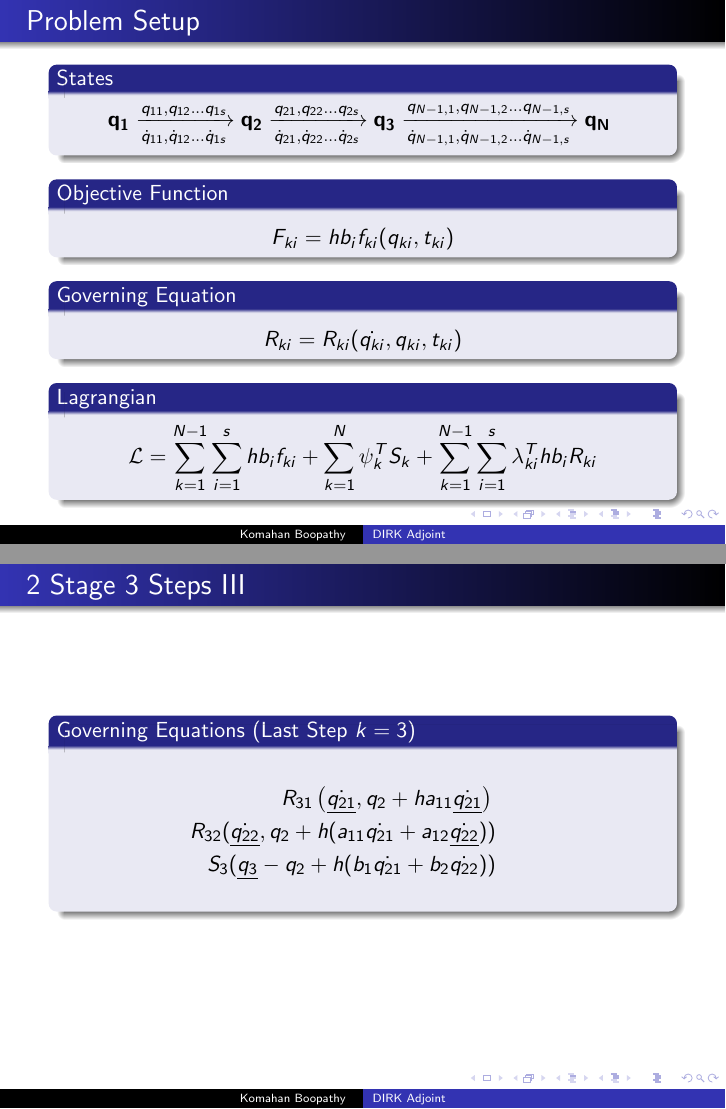
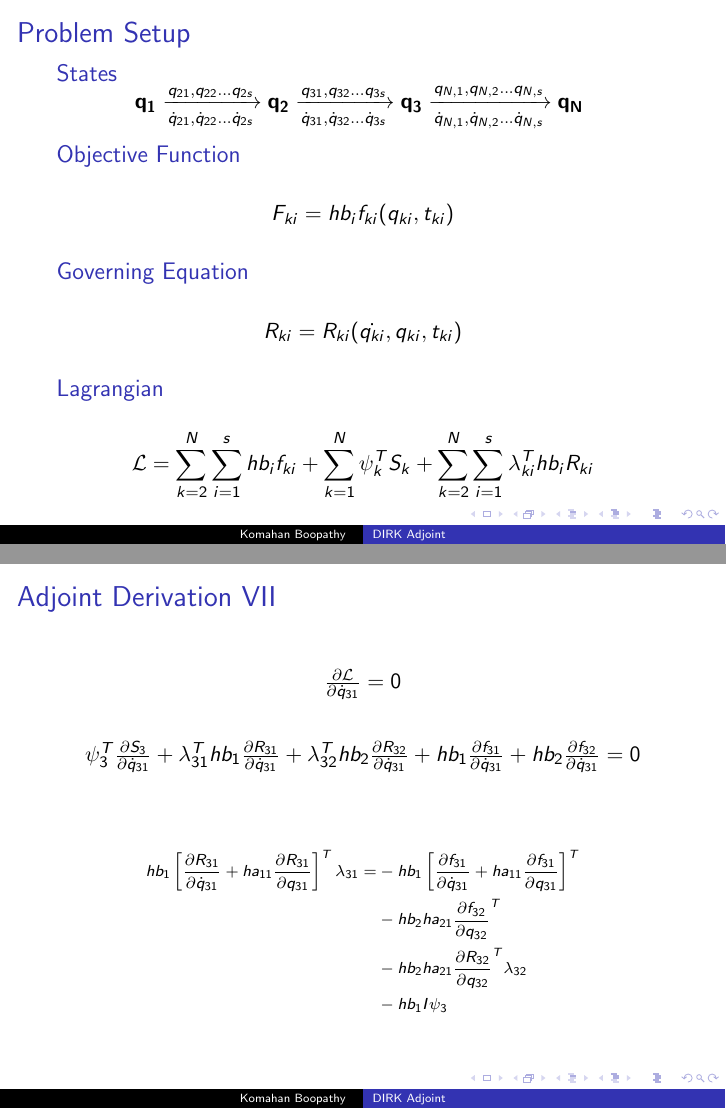
Before and after one commit to komahanb/multibody-dynamics, LaTeX slides (adjoint/adjoint.tex): pages 2 and 5 of 6 before the commit and pages 2 and 9 of 10 after it, joined at a grey line. Compiled offline with pdfLaTeX.

Commit message:
2stage2step works

```diff
--- a/adjoint/adjoint.tex
+++ b/adjoint/adjoint.tex
@@ -6,8 +6,8 @@
 \mode<presentation>
 {
   %\usetheme{Copenhagen}
- \usetheme{Warsaw}
-  %\usetheme{Malmoe}
+  %\usetheme{Warsaw}
+  \usetheme{Malmoe}
 %    \setbeamertemplate{headline}{}
   %make my huge toc fit on one slide (and not look horrible)
 %  \setbeamerfont{subsection in toc}{series=\bfseries}
@@ -81,9 +83,11 @@ Atlanta, GA
 
 \begin{block}{States}
 \centering{
-  $\mathbf{q_1} \xrightarrow[\dot{q}_{11},\dot{q}_{12}\ldots\dot{q}_{1s}]{q_{11},q_{12}\ldots q_{1s}} \mathbf{q_2} \xrightarrow[\dot{q}_{21},\dot{q}_{22}\ldots\dot{q}_{2s}]{q_{21},q_{22}\ldots q_{2s}} \mathbf{q_3} \xrightarrow[\dot{q}_{N-1,1},\dot{q}_{N-1,2}\ldots\dot{q}_{N-1,s}]{q_{N-1,1},q_{N-1,2}\ldots q_{N-1,s}} \mathbf{q_N}$
+  $\mathbf{q_1} \xrightarrow[\dot{q}_{21},\dot{q}_{22}\ldots\dot{q}_{2s}]{q_{21},q_{22}\ldots q_{2s}} \mathbf{q_2} \xrightarrow[\dot{q}_{31},\dot{q}_{32}\ldots\dot{q}_{3s}]{q_{31},q_{32}\ldots q_{3s}} \mathbf{q_3} \xrightarrow[\dot{q}_{N,1},\dot{q}_{N,2}\ldots\dot{q}_{N,s}]{q_{N,1},q_{N,2}\ldots q_{N,s}} \mathbf{q_N}$
 }
 \end{block}
+
+%\begin{minipage}
 
 \begin{block}{Objective Function}
   \begin{equation}\nonumber
@@ -97,27 +101,24 @@ Atlanta, GA
   \end{equation}
 \end{block}
 
+%\end{minipage}
+
 \begin{block}{Lagrangian}
   \begin{equation}\nonumber
-    {\cal{L}} = \sum_{k=1}^{N-1} \sum_{i=1}^s h b_i f_{ki} + \sum_{k=1}^N \psi_k^T S_k+  \sum_{k=1}^{N-1} \sum_{i=1}^s\lambda_{ki}^T  h b_i R_{ki}
+    {\cal{L}} = \sum_{k=2}^{N} \sum_{i=1}^s h b_i f_{ki} + \sum_{k=1}^N \psi_k^T S_k  +  \sum_{k=2}^{N} \sum_{i=1}^s\lambda_{ki}^T  h b_i R_{ki}
   \end{equation}
 \end{block}
 
 \end{frame}
 
-\begin{frame}[allowframebreaks] \frametitle{2 Stage 3 Steps}
+\begin{frame}[allowframebreaks] \frametitle{Adjoint Derivation}
 
   \begin{block}{States}
     \centering{
-  $\mathbf{q_1} \xrightarrow[\dot{q}_{11},\dot{q}_{12}]{q_{11},q_{12}} \mathbf{q_2} \xrightarrow[\dot{q}_{21},\dot{q}_{22}]{q_{21},q_{22}} \mathbf{q_3}$
+      $\mathbf{q_1} \xrightarrow[\dot{q}_{21},\dot{q}_{22}]{q_{21},q_{22}} \mathbf{q_2} \xrightarrow[\dot{q}_{31},\dot{q}_{32}]{q_{31},q_{32}} \mathbf{q_3}$
     }
   \end{block}
 
   \begin{block}{Lagrangian}
     \begin{equation}\nonumber
       \begin{split}
-      {\cal{L}} = &  hb_1f_{11} + hb_2f_{12} + hb_1f_{21} + hb_2f_{22}  + hb_1f_{31} + hb_2f_{32} \\
-      & + \psi_1^T S_1 + \psi_2^T S_2 + \psi_3^T S_3 \\
-      & + h b_1 \lambda_{11}^TR_{11} + h b_2 \lambda_{12}^TR_{12} \\
-      & + h b_1 \lambda_{21}^TR_{21} + h b_2 \lambda_{22}^TR_{22} \\
-      & + h b_1 \lambda_{31}^TR_{31} + h b_2 \lambda_{32}^TR_{32}
@@ -127,14 +131,13 @@ Atlanta, GA
 
   \framebreak
 
-\begin{block}{Governing Equations (Initial Cond. $k=1$)}
+  \begin{block}{Equations at the Initial Cond. $k=1$}
     \begin{eqnarray}\nonumber
       S_1({q_1} - u(x))\\\nonumber
     \end{eqnarray}
   \end{block}
 
-\begin{block}{Governing Equations (First Step $k=2$)}
+  \framebreak
+
+  \begin{block}{ Equations at the First Step $k=2$}
     \begin{eqnarray}\nonumber
-R_{21}\left( \underline{\dot{q_{11}}}, q_1 + h a_{11} \underline{\dot{q_{11}}}  \right)\\ \nonumber
-R_{22}( \underline{\dot{q_{12}}}, q_1 + h (a_{11} \dot{q_{11}} + a_{12} \underline{\dot{q_{12}}}) )\\ \nonumber
-S_2(\underline{q_2} - q_1 + h ( b_1\dot{q_{11}} + b_2\dot{q_{12}} ))\\\nonumber
@@ -141,8 +148,8 @@ S_2(\underline{q_2} - q_1 + h ( b_1\dot{q_{11}} + b_2\dot{q_{12}} ))\\\nonumber
+      S_2(  q_1 + h ( b_1\dot{q_{21}} + b_2\dot{q_{22}} ) - \underline{q_2})\\\nonumber
     \end{eqnarray}
   \end{block}
 
-\begin{block}{Governing Equations (Last Step $k=3$)}
+  \framebreak
+
+  \begin{block}{Equations at the Last Step $k=3$}
     \begin{eqnarray}\nonumber
-R_{31}\left( \underline{\dot{q_{21}}}, q_2 + h a_{11} \underline{\dot{q_{21}}}  \right)\\ \nonumber
-R_{32}( \underline{\dot{q_{22}}}, q_2 + h (a_{11} \dot{q_{21}} + a_{12} \underline{\dot{q_{22}}}) )\\ \nonumber
-S_3(\underline{q_3} - q_2 + h ( b_1\dot{q_{21}} + b_2\dot{q_{22}} ))\\\nonumber
@@ -149,4 +160,65 @@ S_3(\underline{q_3} - q_2 + h ( b_1\dot{q_{21}} + b_2\dot{q_{22}} ))\\\nonumber
+      S_3(q_2 + h ( b_1\dot{q_{31}} + b_2\dot{q_{32}} ) - \underline{q_3})\\\nonumber
     \end{eqnarray}
+  \end{block}
+
+  \framebreak
+
+  \begin{block}{}\centering
+    $ \pd{{\cal L}}{q_3} = 0 $
+  \end{block}
+
+  \begin{block}{}\centering
+    $ \psi_3^T \pd{S_3}{q_3} = 0 $
+  \end{block}
+
+  \begin{block}{}\centering
+    $ -{I} \psi_3 = 0$
+  \end{block}
+
+  \framebreak
+
+  \begin{block}{}\centering
+    $\pd{{\cal L}}{\dot{q}_{32}}=0 $
+  \end{block}
+  \begin{block}{}\centering
+    $ \psi_3^T \pd{S_3}{\dot{q}_{32}}
+      + hb_2\lambda_{32}^T \pd{R_{32}}{\dot{q}_{32}}
+      + hb_2\pd{f_{32}}{\dot{q}_{32}} = 0 $
+  \end{block}
+  \begin{block}{}\centering
+    $ hb_2\left[ \pd{R_{32}}{\dot{q}_{32}} + ha_{22}  \pd{R_{32}}{{q}_{32}} \right]^T\lambda_{32} =
+      - hb_2\left[ \pd{f_{32}}{\dot{q}_{32}} + ha_{22}  \pd{f_{32}}{{q}_{32}} \right]^T
+      - hb_2I \psi_3 $
+  \end{block}
+
+  \framebreak
+
+  \begin{block}{}\centering
+    $\pd{{\cal L}}{\dot{q}_{31}}=0$
+  \end{block}
+
+  \begin{block}{}\centering
+    $
+      \psi_3^T \pd{S_3}{\dot{q}_{31}}
+      + \lambda_{31}^T hb_1\pd{R_{31}}{\dot{q}_{31}}
+      + \lambda_{32}^T hb_2\pd{R_{32}}{\dot{q}_{31}}
+      + hb_1\pd{f_{31}}{\dot{q}_{31}}
+      + hb_2\pd{f_{32}}{\dot{q}_{31}} = 0
+      $
+  \end{block}
+
+  \begin{block}{}\centering
+\scriptsize{
+    \begin{equation}\nonumber
+      \begin{split}
+        hb_1 \left[ \pd{R_{31}}{\dot{q}_{31}} + ha_{11}  \pd{R_{31}}{{q}_{31}} \right]^T\lambda_{31}  = &
+        - hb_1 \left[ \pd{f_{31}}{\dot{q}_{31}} + ha_{11}  \pd{f_{31}}{{q}_{31}} \right]^T \\
+        &- hb_2 ha_{21}  \pd{f_{32}}{{q}_{32}}^T \\
+        &- hb_2 ha_{21}  \pd{R_{32}}{{q}_{32}}^T \lambda_{32}\\
+        &- hb_1I \psi_3
+      \end{split}
+    \end{equation}
+}
   \end{block}
 
 \end{frame}
```
Also changed, not shown: adjoint/adjoint.tex (15 more changed lines), 2 other files. Lines whose indentation alone changed are shown as unchanged.
